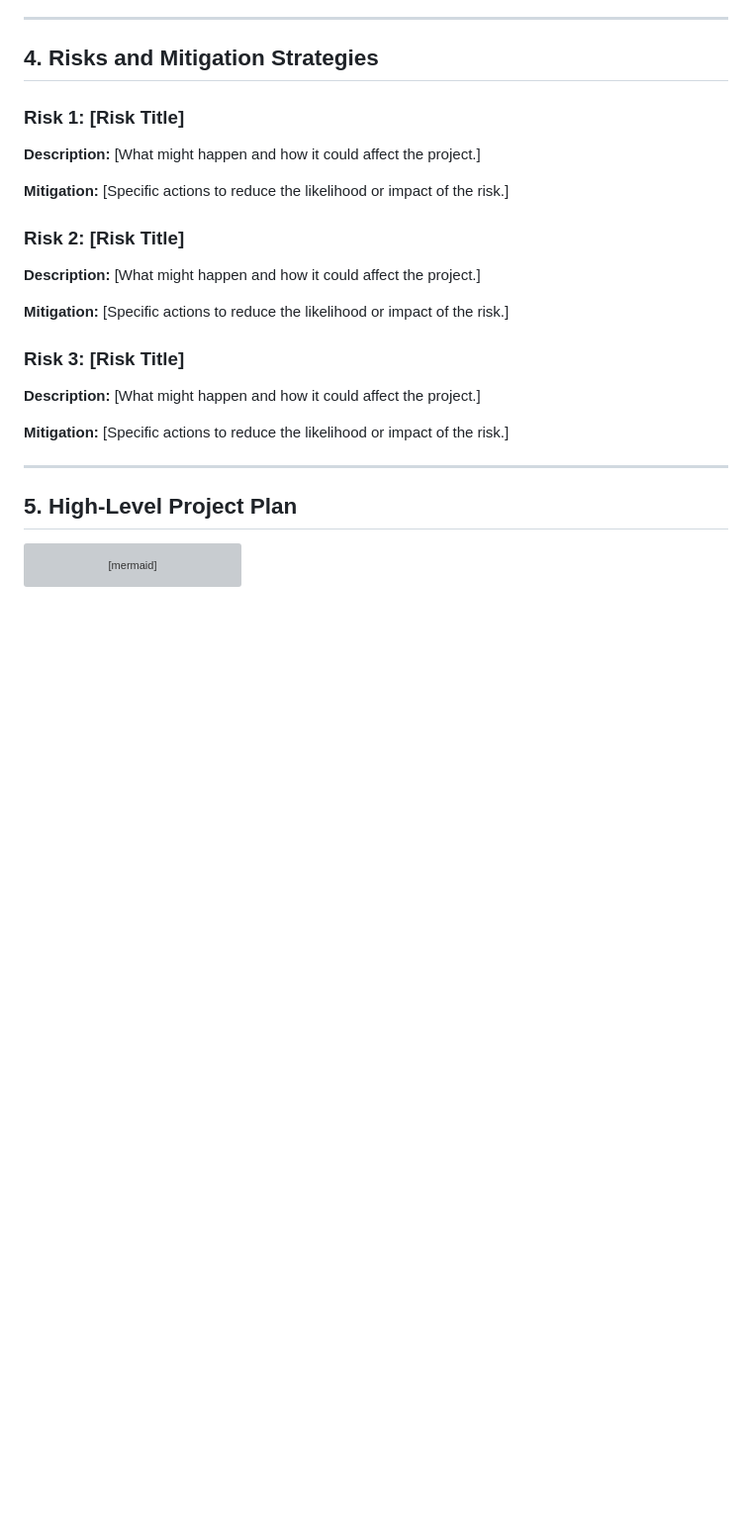
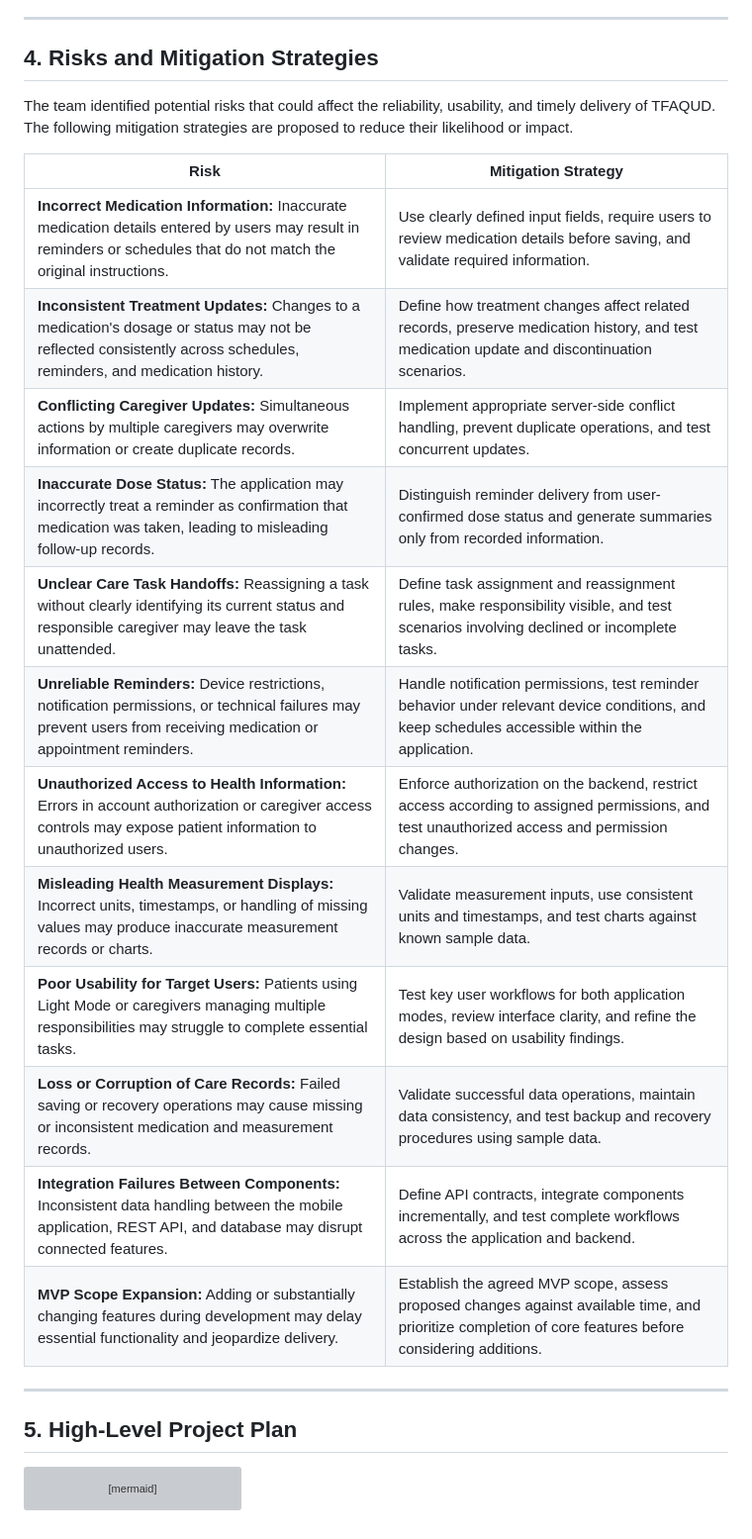
Before and after one commit to Alanoud-Aloraydi/TFAQUD-Portfolio, a Markdown page: docs/project-charter.md, the part around one of its changes. Shown at 99% size. GitHub-like rendering; blank space fills up the shorter version; grey boxes are pictures that could not be loaded.

Commit message:
Expand project risks and mitigation strategies section
Added detailed risk identification and mitigation strategies for the TFAQUD project, addressing various potential issues related to medication management and application usability.

```diff
--- a/docs/project-charter.md
+++ b/docs/project-charter.md
@@ -54,23 +55,24 @@ The application does not support integration with hospital systems or electronic
 
 ## 4. Risks and Mitigation Strategies
 
-### Risk 1: [Risk Title]
+The team identified potential risks that could affect the reliability, usability, and timely delivery of TFAQUD. The following mitigation strategies are proposed to reduce their likelihood or impact.
 
-**Description:** [What might happen and how it could affect the project.]
+| Risk | Mitigation Strategy |
+|---|---|
+| **Incorrect Medication Information:** Inaccurate medication details entered by users may result in reminders or schedules that do not match the original instructions. | Use clearly defined input fields, require users to review medication details before saving, and validate required information. |
+| **Inconsistent Treatment Updates:** Changes to a medication's dosage or status may not be reflected consistently across schedules, reminders, and medication history. | Define how treatment changes affect related records, preserve medication history, and test medication update and discontinuation scenarios. |
+| **Conflicting Caregiver Updates:** Simultaneous actions by multiple caregivers may overwrite information or create duplicate records. | Implement appropriate server-side conflict handling, prevent duplicate operations, and test concurrent updates. |
+| **Inaccurate Dose Status:** The application may incorrectly treat a reminder as confirmation that medication was taken, leading to misleading follow-up records. | Distinguish reminder delivery from user-confirmed dose status and generate summaries only from recorded information. |
+| **Unclear Care Task Handoffs:** Reassigning a task without clearly identifying its current status and responsible caregiver may leave the task unattended. | Define task assignment and reassignment rules, make responsibility visible, and test scenarios involving declined or incomplete tasks. |
+| **Unreliable Reminders:** Device restrictions, notification permissions, or technical failures may prevent users from receiving medication or appointment reminders. | Handle notification permissions, test reminder behavior under relevant device conditions, and keep schedules accessible within the application. |
+| **Unauthorized Access to Health Information:** Errors in account authorization or caregiver access controls may expose patient information to unauthorized users. | Enforce authorization on the backend, restrict access according to assigned permissions, and test unauthorized access and permission changes. |
+| **Misleading Health Measurement Displays:** Incorrect units, timestamps, or handling of missing values may produce inaccurate measurement records or charts. | Validate measurement inputs, use consistent units and timestamps, and test charts against known sample data. |
+| **Poor Usability for Target Users:** Patients using Light Mode or caregivers managing multiple responsibilities may struggle to complete essential tasks. | Test key user workflows for both application modes, review interface clarity, and refine the design based on usability findings. |
+| **Loss or Corruption of Care Records:** Failed saving or recovery operations may cause missing or inconsistent medication and measurement records. | Validate successful data operations, maintain data consistency, and test backup and recovery procedures using sample data. |
+| **Integration Failures Between Components:** Inconsistent data handling between the mobile application, REST API, and database may disrupt connected features. | Define API contracts, integrate components incrementally, and test complete workflows across the application and backend. |
+| **MVP Scope Expansion:** Adding or substantially changing features during development may delay essential functionality and jeopardize delivery. | Establish the agreed MVP scope, assess proposed changes against available time, and prioritize completion of core features before considering additions. |
 
-**Mitigation:** [Specific actions to reduce the likelihood or impact of the risk.]
 
-### Risk 2: [Risk Title]
-
-**Description:** [What might happen and how it could affect the project.]
-
-**Mitigation:** [Specific actions to reduce the likelihood or impact of the risk.]
-
-### Risk 3: [Risk Title]
-
-**Description:** [What might happen and how it could affect the project.]
-
-**Mitigation:** [Specific actions to reduce the likelihood or impact of the risk.]
 
 ---
 
```
Also changed, not shown: other parts of docs/project-charter.md (+1 -0 lines).
